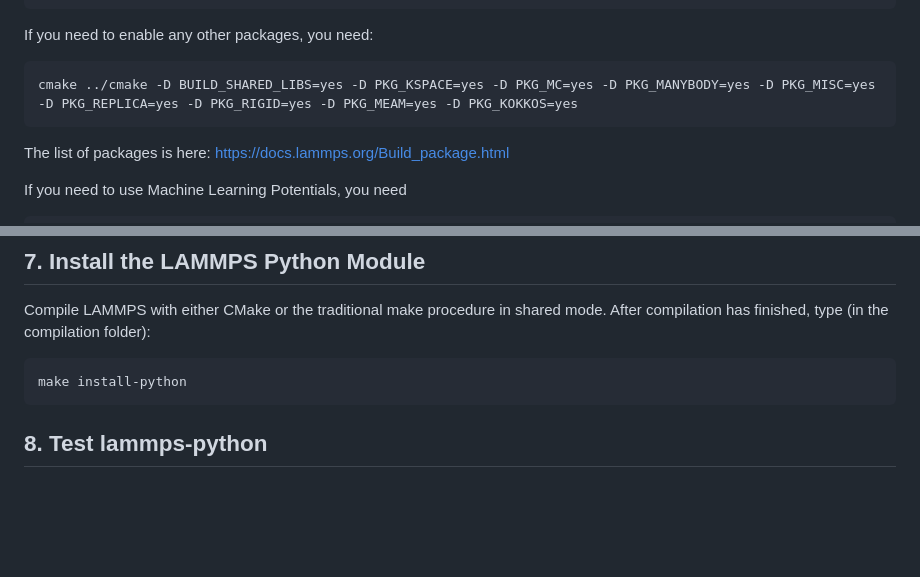
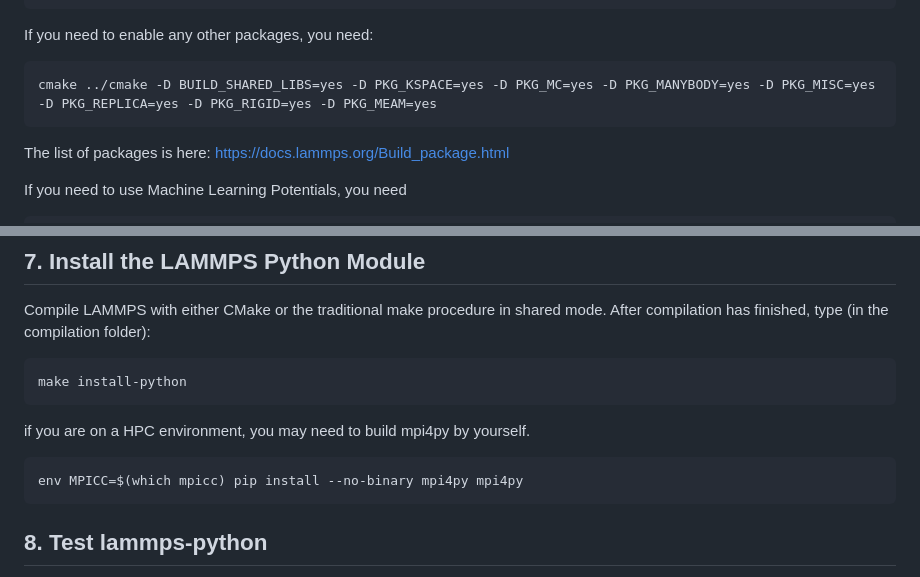
Before and after one commit to Yazhuo-Liu/Yazhuo-Liu.github.io, a Markdown page: assets/docs/Install_lammps-python.md, 2 parts joined by grey strips. Rendered like a GitHub page; blank space fills up the shorter version.

Commit message:
update tutorial

````diff
--- a/assets/docs/Install_lammps-python.md
+++ b/assets/docs/Install_lammps-python.md
@@ -46,7 +46,7 @@ cmake ../cmake           # configuration reading CMake scripts from ../cmake
 
 If you need to enable any other packages, you need:
 ```bash
-cmake ../cmake -D BUILD_SHARED_LIBS=yes -D PKG_KSPACE=yes -D PKG_MC=yes -D PKG_MANYBODY=yes -D PKG_MISC=yes -D PKG_REPLICA=yes -D PKG_RIGID=yes -D PKG_MEAM=yes -D PKG_KOKKOS=yes
+cmake ../cmake -D BUILD_SHARED_LIBS=yes -D PKG_KSPACE=yes -D PKG_MC=yes -D PKG_MANYBODY=yes -D PKG_MISC=yes -D PKG_REPLICA=yes -D PKG_RIGID=yes -D PKG_MEAM=yes
 ```
 The list of packages is here: https://docs.lammps.org/Build_package.html
 
@@ -130,6 +130,11 @@ Compile LAMMPS with either CMake or the traditional make procedure in shared mod
 ```bash
 make install-python
 ```
+if you are on a HPC environment, you may need to build mpi4py by yourself.
+```bash
+env MPICC=$(which mpicc) pip install --no-binary mpi4py mpi4py
+```
+
 
 ## 8. Test lammps-python
 Ensure that the Conda environment can locate the LAMMPS shared library and Python module.
````
